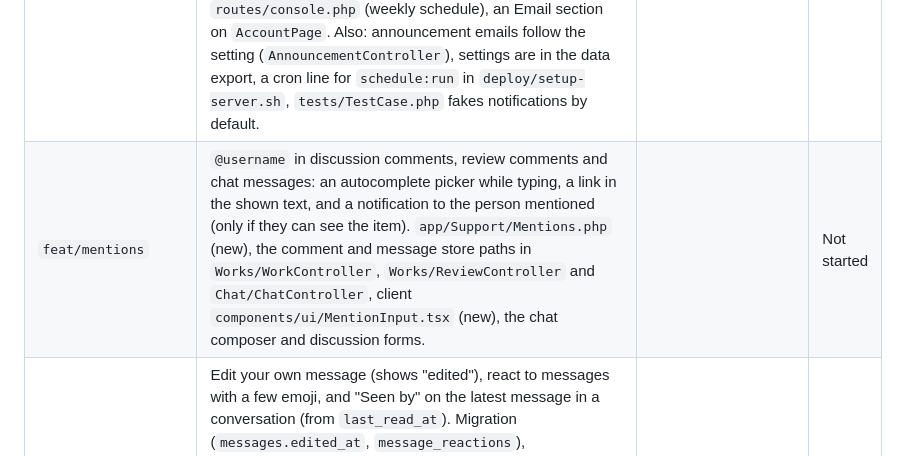
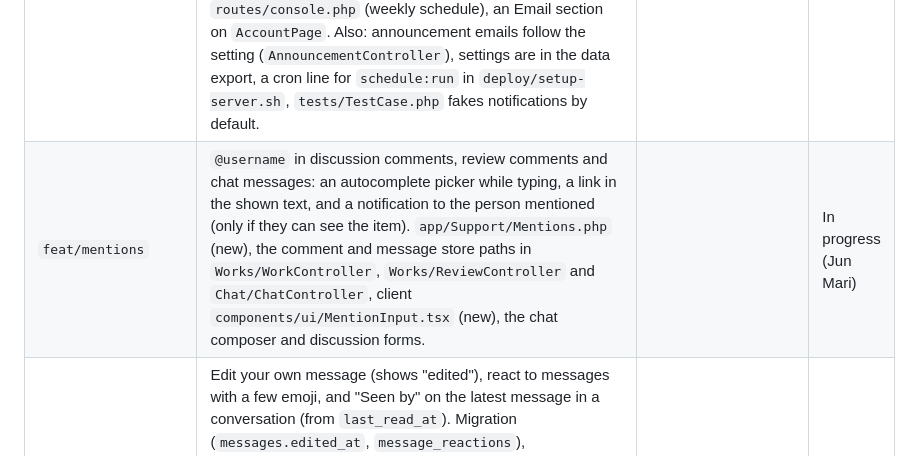
Before and after one commit to Uncertaintyxq/SIA-TUKLAS, a Markdown page: docs/TODO.md, the part around the change. Drawn GitHub-style.

Commit message:
docs: claim feat/mentions
Co-Authored-By: Claude Opus 5.5 <noreply@anthropic.com>

```diff
--- a/docs/TODO.md
+++ b/docs/TODO.md
@@ -86,7 +86,7 @@ Decided 2026-11-01. Rows 1–7 in the review's order, then the three extras. Pat
 | `feat/research-story` | Optional "How we made this" section on a work (the researchers' own words, client Q&A 2a), edited with the draft and shown on the work page once approved. Migration (`works.story`), `WorkController` (store/update validation), `WorkResource`, client work editor in `components/works/`, `WorkPage`. Also: `work_versions.story` (each submitted version keeps it), `WorkRequest`, `SubmitWork`, `MyWorkResource`, the data export (`PrivacyController`), a story on demo work 1 (`DemoSeeder`), `reference/README.md` and `docs/PROJECT.md`. Readers: the panel during review, everyone once public. | | Done |
 | `feat/follow` | Follow people, departments and tags; a "Following" filter on the feed; followers hear when someone they follow has a work approved or posts a publication. `follows` table + model, `app/Http/Controllers/Users/FollowController.php` (new), `routes/modules/users.php`, `FeedController` (filter), `Notifier` calls in the approve/publish paths, client Follow buttons on portfolios, tag and department chips, `FeedPage`. | | Not started |
 | `feat/notification-settings` | Per category (research and reviews, groups, announcements, events and opportunities, account, and the admins' approval queue), choose in-app only or also email; an optional weekly digest email (unread updates, this week's deadlines and events, new research in your department). `users.notification_settings` (json), `app/Support/NotificationPrefs.php`, `app/Support/Notifier.php` (*shared*: queues the email), `app/Notifications/ActivityEmail.php` and `WeeklyDigest.php` (Laravel notifications, like `AnnouncementPosted`), `app/Console/Commands/SendWeeklyDigest.php`, `routes/console.php` (weekly schedule), an Email section on `AccountPage`. Also: announcement emails follow the setting (`AnnouncementController`), settings are in the data export, a cron line for `schedule:run` in `deploy/setup-server.sh`, `tests/TestCase.php` fakes notifications by default. | | Done |
-| `feat/mentions` | `@username` in discussion comments, review comments and chat messages: an autocomplete picker while typing, a link in the shown text, and a notification to the person mentioned (only if they can see the item). `app/Support/Mentions.php` (new), the comment and message store paths in `Works/WorkController`, `Works/ReviewController` and `Chat/ChatController`, client `components/ui/MentionInput.tsx` (new), the chat composer and discussion forms. | | Not started |
+| `feat/mentions` | `@username` in discussion comments, review comments and chat messages: an autocomplete picker while typing, a link in the shown text, and a notification to the person mentioned (only if they can see the item). `app/Support/Mentions.php` (new), the comment and message store paths in `Works/WorkController`, `Works/ReviewController` and `Chat/ChatController`, client `components/ui/MentionInput.tsx` (new), the chat composer and discussion forms. | | In progress (Jun Mari) |
 | `feat/chat-polish` | Edit your own message (shows "edited"), react to messages with a few emoji, and "Seen by" on the latest message in a conversation (from `last_read_at`). Migration (`messages.edited_at`, `message_reactions`), `app/Http/Controllers/Chat/ChatController.php`, `routes/modules/chat.php`, the live-update events, client `components/chat/`, `api/chat.ts`. Also: `app/Support/Chat.php` (`message_changed` and `conversation_read` pushes), `app/Models/MessageReaction.php`, reactions in the data export and removed with a deleted account (`PrivacyController`, `DeleteAccount`). | | Done |
 | `feat/pwa` | Install Tuklas on a phone or desktop (web app manifest, icons, a service worker that caches the app shell and shows an offline page) and push notifications for the types a person chooses. `client/public/` (manifest, icons, `sw.js`), `client/index.html`, `push_subscriptions` table + model, a Web Push package (`composer.json` *shared*), VAPID keys in `.env.example` and `.env.production.example`, `Notifier` (push channel), `config/tuklas.php` CSP (`worker-src`, `manifest-src`), a push toggle on `AccountPage`. Also: push choices sit next to the email ones per category (`NotificationPrefs`, settings API), `app/Support/PushSender.php` and `app/Jobs/SendPushNotifications.php` (minishlink/web-push), `/sw.js` served from the root (`SpaController`, `routes/web.php`, the app CSP in `SecurityHeaders`), `tuklas:vapid-keys` (works on Windows too) run once by `deploy.sh`, icons rendered from the logo, `client/src/lib/pwa.ts`, the Notifications section (`components/account/NotificationSettings.tsx`), devices in the data export and deleted with the account. | `feat/notification-settings` | Done |
 
```
